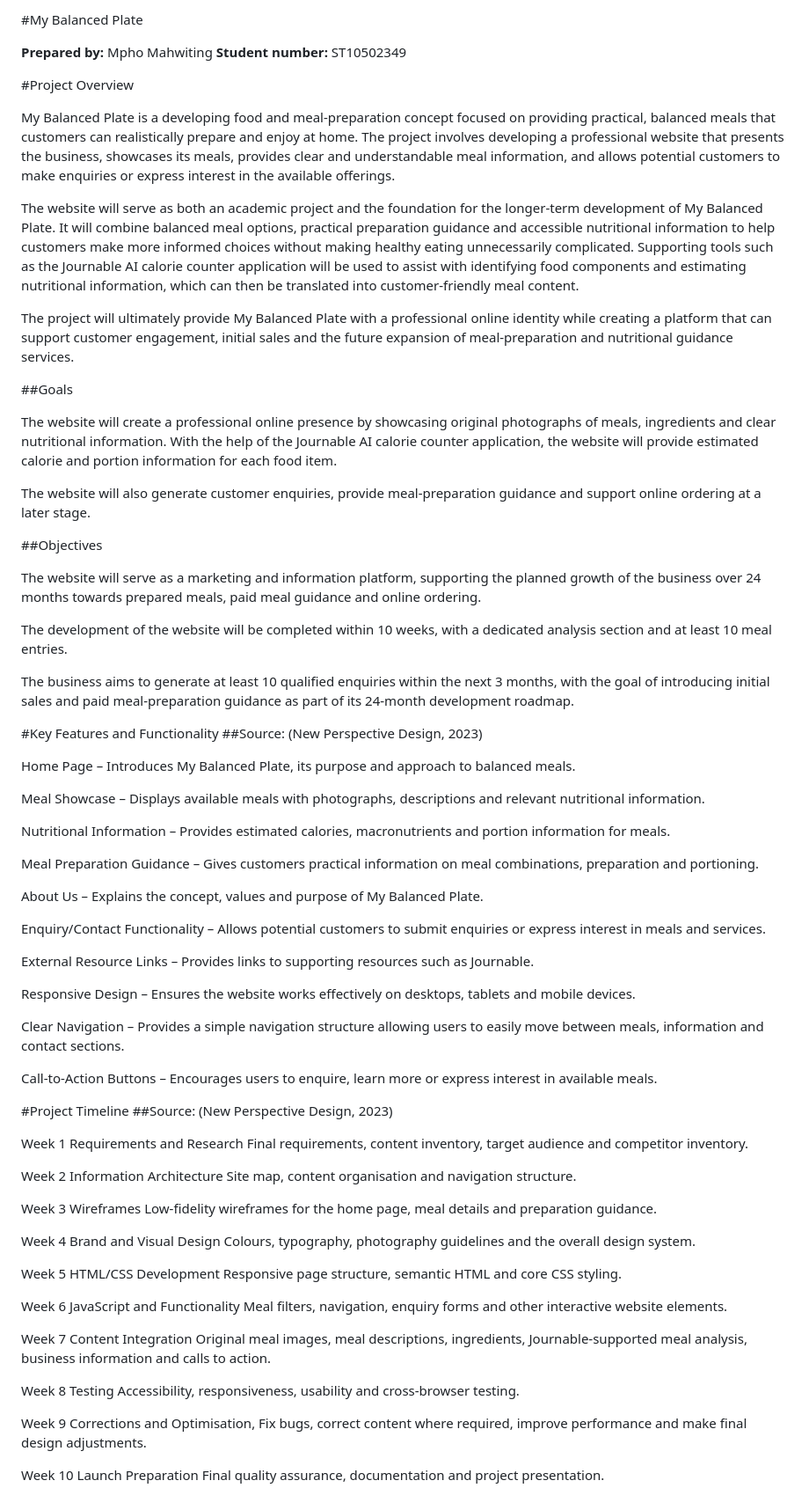
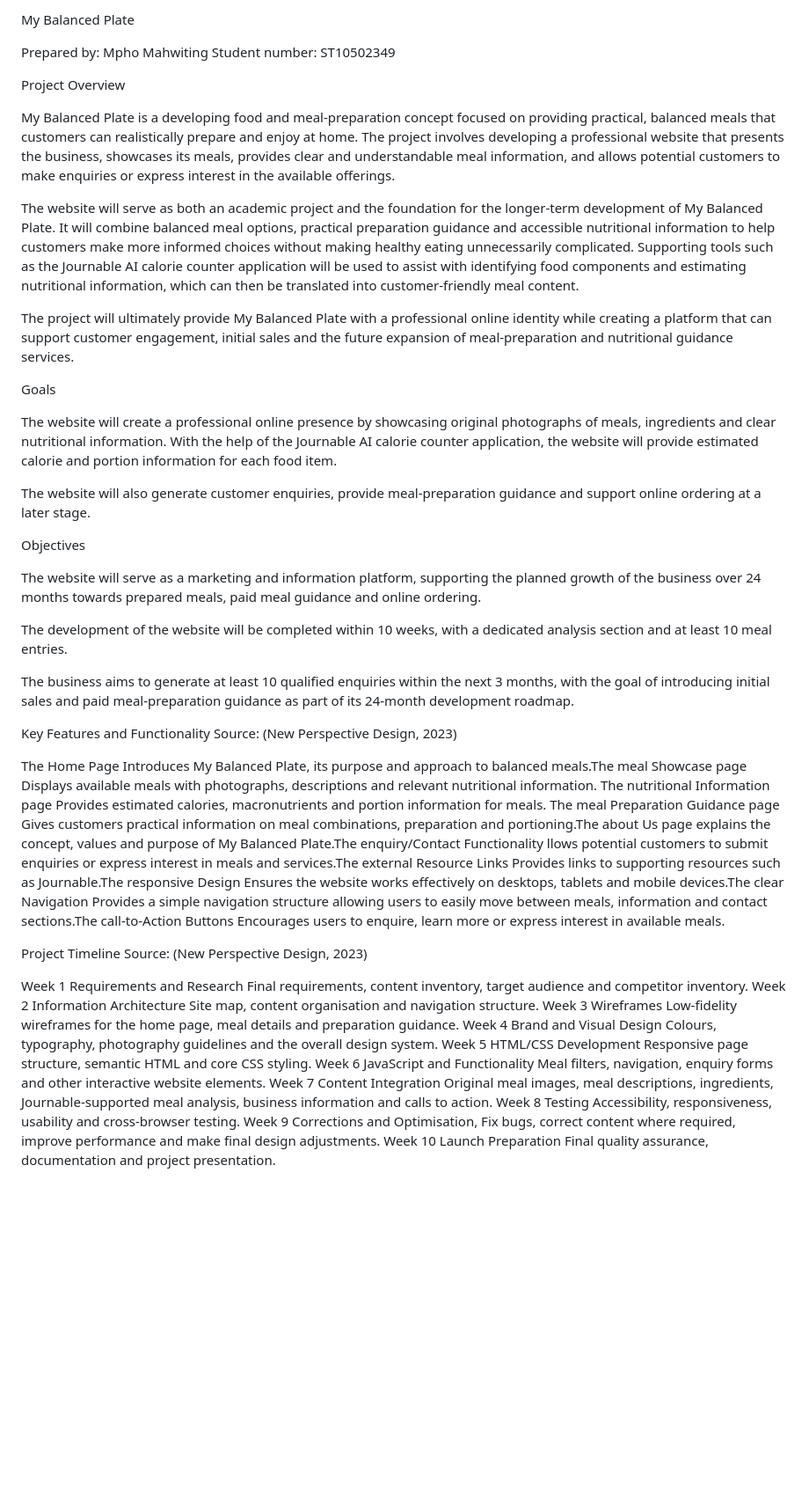
Before and after one commit to mphomahwiting-creator/mybalancedplate, a Markdown page: README.md, the part around the change. Shown at 88% size. Rendered like a GitHub page; blank space fills up the shorter version.

Commit message:
updated content

```diff
--- a/README.md
+++ b/README.md
@@ -1,9 +1,9 @@
-#My Balanced Plate
+My Balanced Plate
 
-**Prepared by:** Mpho Mahwiting
-**Student number:** ST10502349
+Prepared by: Mpho Mahwiting
+Student number: ST10502349
 
-#Project Overview
+Project Overview
 
 My Balanced Plate is a developing food and meal-preparation concept focused on providing practical, balanced meals that customers can realistically prepare and enjoy at home. The project involves developing a professional website that presents the business, showcases its meals, provides clear and understandable meal information, and allows potential customers to make enquiries or express interest in the available offerings.
 
@@ -12,14 +12,14 @@ The website will serve as both an academic project and the foundation for the lo
 The project will ultimately provide My Balanced Plate with a professional online identity while creating a platform that can support customer engagement, initial sales and the future expansion of meal-preparation and nutritional guidance services.
 
 
-##Goals
+Goals
 
 The website will create a professional online presence by showcasing original photographs of meals, ingredients and clear nutritional information. With the help of the Journable AI calorie counter application, the website will provide estimated calorie and portion information for each food item.
 
 The website will also generate customer enquiries, provide meal-preparation guidance and support online ordering at a later stage.
 
 
-##Objectives
+Objectives
 
 The website will serve as a marketing and information platform, supporting the planned growth of the business over 24 months towards prepared meals, paid meal guidance and online ordering.
 
@@ -34,56 +34,18 @@ The business aims to generate at least 10 qualified enquiries within the next 3
 
 
 
-#Key Features and Functionality
-##Source: (New Perspective Design, 2023)
+Key Features and Functionality
+Source: (New Perspective Design, 2023)
 
-Home Page – Introduces My Balanced Plate, its purpose and approach to balanced meals.
-
-Meal Showcase – Displays available meals with photographs, descriptions and relevant nutritional information.
-
-Nutritional Information – Provides estimated calories, macronutrients and portion information for meals.
-
-Meal Preparation Guidance – Gives customers practical information on meal combinations, preparation and portioning.
-
-About Us – Explains the concept, values and purpose of My Balanced Plate.
-
-Enquiry/Contact Functionality – Allows potential customers to submit enquiries or express interest in meals and services.
-
-External Resource Links – Provides links to supporting resources such as Journable.
-
-Responsive Design – Ensures the website works effectively on desktops, tablets and mobile devices.
-
-Clear Navigation – Provides a simple navigation structure allowing users to easily move between meals, information and contact sections.
-
-Call-to-Action Buttons – Encourages users to enquire, learn more or express interest in available meals.
+The Home Page Introduces My Balanced Plate, its purpose and approach to balanced meals.The meal Showcase page Displays available meals with photographs, descriptions and relevant nutritional information. The nutritional Information page Provides estimated calories, macronutrients and portion information for meals. The meal Preparation Guidance page Gives customers practical information on meal combinations, preparation and portioning.The about Us page explains the concept, values and purpose of My Balanced Plate.The enquiry/Contact Functionality llows potential customers to submit enquiries or express interest in meals and services.The external Resource Links Provides links to supporting resources such as Journable.The responsive Design Ensures the website works effectively on desktops, tablets and mobile devices.The clear Navigation Provides a simple navigation structure allowing users to easily move between meals, information and contact sections.The call-to-Action Buttons Encourages users to enquire, learn more or express interest in available meals.
 
 
 
 
 
 
+Project Timeline
+Source: (New Perspective Design, 2023)
 
 
-#Project Timeline
-##Source: (New Perspective Design, 2023)
-
-
-Week 1	Requirements and Research	Final requirements, content inventory, target audience and competitor inventory.
-
-Week 2	Information Architecture	Site map, content organisation and navigation structure.
-
-Week 3	Wireframes	Low-fidelity wireframes for the home page, meal details and preparation guidance.
-
-Week 4	Brand and Visual Design	Colours, typography, photography guidelines and the overall design system.
-
-Week 5	HTML/CSS Development	Responsive page structure, semantic HTML and core CSS styling.
-
-Week 6	JavaScript and Functionality	Meal filters, navigation, enquiry forms and other interactive website elements.
-
-Week 7	Content Integration	Original meal images, meal descriptions, ingredients, Journable-supported meal analysis, business information and calls to action.
-
-Week 8	Testing	Accessibility, responsiveness, usability and cross-browser testing.
-
-Week 9	Corrections and Optimisation, Fix bugs, correct content where required, improve performance and make final design adjustments.
-
-Week 10	Launch Preparation	Final quality assurance, documentation and project presentation.
+Week 1	Requirements and Research	Final requirements, content inventory, target audience and competitor inventory. Week 2	Information Architecture	Site map, content organisation and navigation structure. Week 3	Wireframes	Low-fidelity wireframes for the home page, meal details and preparation guidance. Week 4	Brand and Visual Design	Colours, typography, photography guidelines and the overall design system. Week 5	HTML/CSS Development	Responsive page structure, semantic HTML and core CSS styling. Week 6	JavaScript and Functionality	Meal filters, navigation, enquiry forms and other interactive website elements. Week 7	Content Integration	Original meal images, meal descriptions, ingredients, Journable-supported meal analysis, business information and calls to action. Week 8	Testing	Accessibility, responsiveness, usability and cross-browser testing. Week 9	Corrections and Optimisation, Fix bugs, correct content where required, improve performance and make final design adjustments. Week 10	Launch Preparation	Final quality assurance, documentation and project presentation.
```
